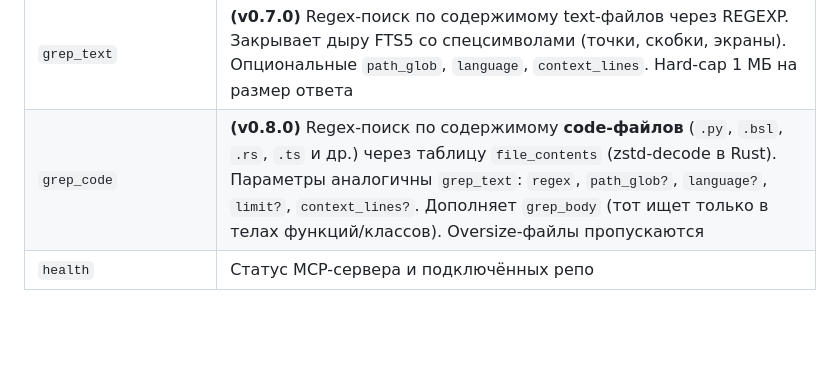
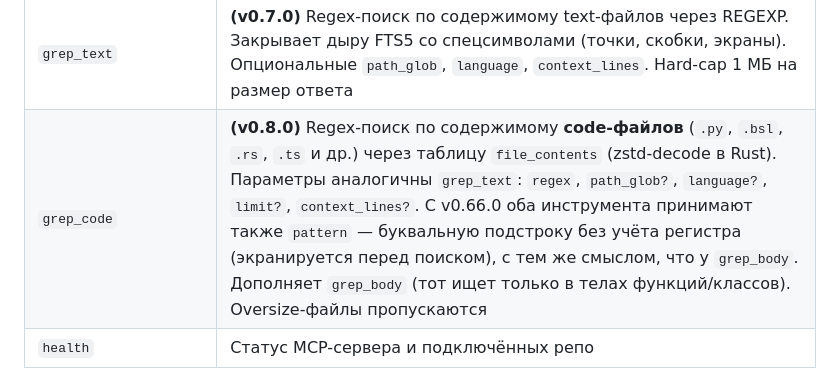
Before and after one commit to Regsorm/code-index-mcp, a Markdown page: README_RU.md, the part around the change. Rendered like a GitHub page; blank space fills up the shorter version.

Commit message:
docs: описать ключ pattern у поиска по содержимому
Co-Authored-By: Claude Opus 5 <noreply@anthropic.com>

```diff
--- a/README_RU.md
+++ b/README_RU.md
@@ -325,7 +325,7 @@ code-index serve --transport http --port 8011 --config /etc/code-index/daemon.to
 | `list_files` | **(v0.7.0)** Плоский список файлов с опциональными `pattern` (glob `**/*.py`), `path_prefix`, `language`, `limit`. **v0.49.8:** умолчание `limit` — 500; если подходящих файлов больше, ответ несёт `{truncated, total, shown, limit}` — раньше список обрезался молча и выглядел полным |
 | `read_file` | **(v0.7.0)** Чтение содержимого файла. Опциональные `line_start`/`line_end` (1-based, inclusive). Soft-cap 5000 строк или 500 КБ, hard-cap 2 МБ. **(v0.8.0)** работает для **code-файлов** (`.py`, `.bsl`, `.rs`, `.ts` и др.) — content хранится в таблице `file_contents` (zstd). Файлы-oversize (дефолт > 5 МБ) возвращают `oversize: true` с пустым `content` и подсказкой |
 | `grep_text` | **(v0.7.0)** Regex-поиск по содержимому text-файлов через REGEXP. Закрывает дыру FTS5 со спецсимволами (точки, скобки, экраны). Опциональные `path_glob`, `language`, `context_lines`. Hard-cap 1 МБ на размер ответа |
-| `grep_code` | **(v0.8.0)** Regex-поиск по содержимому **code-файлов** (`.py`, `.bsl`, `.rs`, `.ts` и др.) через таблицу `file_contents` (zstd-decode в Rust). Параметры аналогичны `grep_text`: `regex`, `path_glob?`, `language?`, `limit?`, `context_lines?`. Дополняет `grep_body` (тот ищет только в телах функций/классов). Oversize-файлы пропускаются |
+| `grep_code` | **(v0.8.0)** Regex-поиск по содержимому **code-файлов** (`.py`, `.bsl`, `.rs`, `.ts` и др.) через таблицу `file_contents` (zstd-decode в Rust). Параметры аналогичны `grep_text`: `regex`, `path_glob?`, `language?`, `limit?`, `context_lines?`. С v0.66.0 оба инструмента принимают также `pattern` — буквальную подстроку без учёта регистра (экранируется перед поиском), с тем же смыслом, что у `grep_body`. Дополняет `grep_body` (тот ищет только в телах функций/классов). Oversize-файлы пропускаются |
 | `health` | Статус MCP-сервера и подключённых репо |
 
 Все поисковые инструменты (`search_function`, `search_class`, `get_function`, `get_class`, `find_symbol`, `search_text`, `grep_body`) принимают опциональный параметр **`path_glob`** (v0.7.0) для сужения выдачи по подкаталогу (например, `src/auth/**`, `Documents/**/*.bsl`). Реализация — post-filter через crate `globset` после SQL-выборки. С v0.32.0 в `path_glob`/`pattern` поддерживаются brace-альтернативы `{a,b}` (`**/*.{bsl,xml}`) — в том числе в `grep_code`/`grep_text`/`grep_body`/`list_files`, где фильтр работает на уровне SQLite GLOB (паттерн раскрывается в OR-группу условий). В `search_function`/`search_class`/`search_text` фильтр применяется после выборки записей по релевантности, поэтому сужённая выдача может быть неполной; с v0.49.8 такой ответ несёт `prefilter_exhausted` вместе с `prefetched`/`shown` — и на непустом результате, а не только на пустом.
```
Also changed, not shown: README.md (+1 -1 lines).
